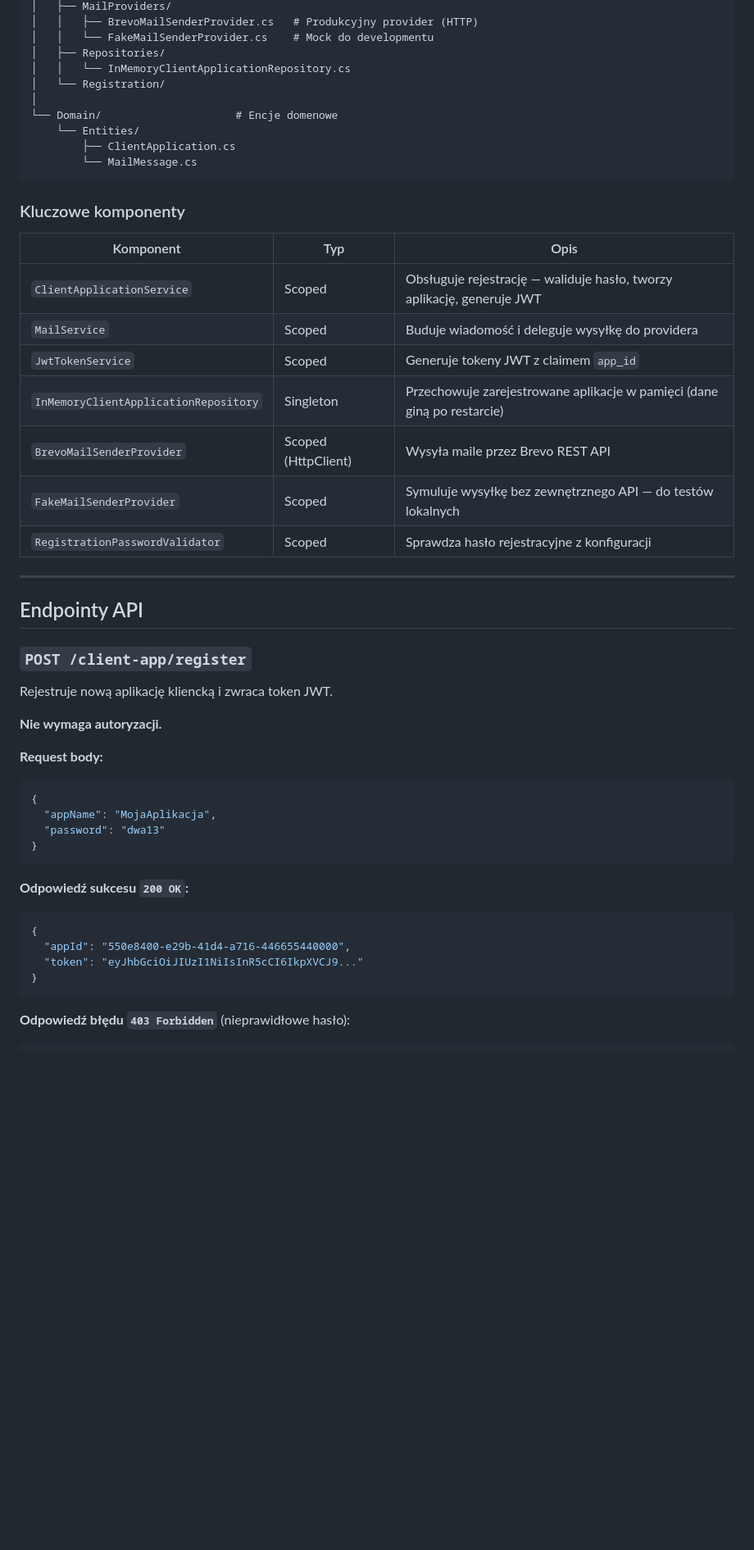
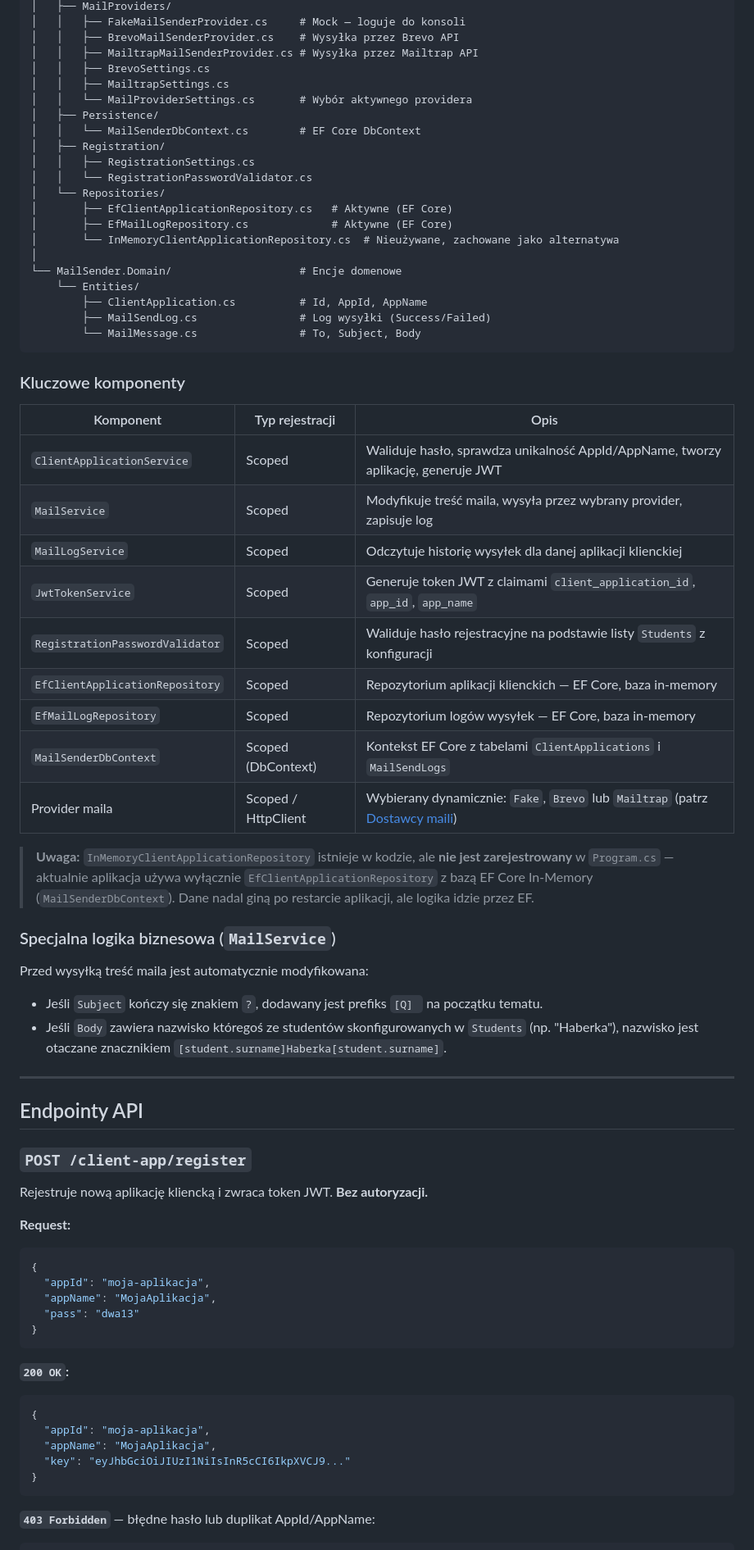
Before and after one commit to Krystianh14/MailSender, a Markdown page: README.md, the part around one of its changes. Shown at 82% size. Rendered like a GitHub page; blank space fills up the shorter version.

````diff
--- a/README.md
+++ b/README.md
@@ -69,27 +85,49 @@ MailSender/
 │   ├── MailProviders/
-│   │   ├── BrevoMailSenderProvider.cs   # Produkcyjny provider (HTTP)
-│   │   └── FakeMailSenderProvider.cs    # Mock do developmentu
-│   ├── Repositories/
-│   │   └── InMemoryClientApplicationRepository.cs
-│   └── Registration/
+│   │   ├── FakeMailSenderProvider.cs     # Mock — loguje do konsoli
+│   │   ├── BrevoMailSenderProvider.cs    # Wysyłka przez Brevo API
+│   │   ├── MailtrapMailSenderProvider.cs # Wysyłka przez Mailtrap API
+│   │   ├── BrevoSettings.cs
+│   │   ├── MailtrapSettings.cs
+│   │   └── MailProviderSettings.cs       # Wybór aktywnego providera
+│   ├── Persistence/
+│   │   └── MailSenderDbContext.cs        # EF Core DbContext
+│   ├── Registration/
+│   │   ├── RegistrationSettings.cs
+│   │   └── RegistrationPasswordValidator.cs
+│   └── Repositories/
+│       ├── EfClientApplicationRepository.cs   # Aktywne (EF Core)
+│       ├── EfMailLogRepository.cs             # Aktywne (EF Core)
+│       └── InMemoryClientApplicationRepository.cs  # Nieużywane, zachowane jako alternatywa
 │
-└── Domain/                     # Encje domenowe
+└── MailSender.Domain/                    # Encje domenowe
     └── Entities/
-        ├── ClientApplication.cs
-        └── MailMessage.cs
+        ├── ClientApplication.cs          # Id, AppId, AppName
+        ├── MailSendLog.cs                # Log wysyłki (Success/Failed)
+        └── MailMessage.cs                # To, Subject, Body
 ```
 
 ### Kluczowe komponenty
 
-| Komponent | Typ | Opis |
+| Komponent | Typ rejestracji | Opis |
 |---|---|---|
-| `ClientApplicationService` | Scoped | Obsługuje rejestrację — waliduje hasło, tworzy aplikację, generuje JWT |
-| `MailService` | Scoped | Buduje wiadomość i deleguje wysyłkę do providera |
-| `JwtTokenService` | Scoped | Generuje tokeny JWT z claimem `app_id` |
-| `InMemoryClientApplicationRepository` | Singleton | Przechowuje zarejestrowane aplikacje w pamięci (dane giną po restarcie) |
-| `BrevoMailSenderProvider` | Scoped (HttpClient) | Wysyła maile przez Brevo REST API |
-| `FakeMailSenderProvider` | Scoped | Symuluje wysyłkę bez zewnętrznego API — do testów lokalnych |
-| `RegistrationPasswordValidator` | Scoped | Sprawdza hasło rejestracyjne z konfiguracji |
+| `ClientApplicationService` | Scoped | Waliduje hasło, sprawdza unikalność AppId/AppName, tworzy aplikację, generuje JWT |
+| `MailService` | Scoped | Modyfikuje treść maila, wysyła przez wybrany provider, zapisuje log |
+| `MailLogService` | Scoped | Odczytuje historię wysyłek dla danej aplikacji klienckiej |
+| `JwtTokenService` | Scoped | Generuje token JWT z claimami `client_application_id`, `app_id`, `app_name` |
+| `RegistrationPasswordValidator` | Scoped | Waliduje hasło rejestracyjne na podstawie listy `Students` z konfiguracji |
+| `EfClientApplicationRepository` | Scoped | Repozytorium aplikacji klienckich — EF Core, baza in-memory |
+| `EfMailLogRepository` | Scoped | Repozytorium logów wysyłek — EF Core, baza in-memory |
+| `MailSenderDbContext` | Scoped (DbContext) | Kontekst EF Core z tabelami `ClientApplications` i `MailSendLogs` |
+| Provider maila | Scoped / HttpClient | Wybierany dynamicznie: `Fake`, `Brevo` lub `Mailtrap` (patrz [Dostawcy maili](#dostawcy-maili)) |
+
+> **Uwaga:** `InMemoryClientApplicationRepository` istnieje w kodzie, ale **nie jest zarejestrowany** w `Program.cs` — aktualnie aplikacja używa wyłącznie `EfClientApplicationRepository` z bazą EF Core In-Memory (`MailSenderDbContext`). Dane nadal giną po restarcie aplikacji, ale logika idzie przez EF.
+
+### Specjalna logika biznesowa (`MailService`)
+
+Przed wysyłką treść maila jest automatycznie modyfikowana:
+
+- Jeśli `Subject` kończy się znakiem `?`, dodawany jest prefiks `[Q] ` na początku tematu.
+- Jeśli `Body` zawiera nazwisko któregoś ze studentów skonfigurowanych w `Students` (np. "Haberka"), nazwisko jest otaczane znacznikiem `[student.surname]Haberka[student.surname]`.
 
 ---
 
@@ -97,25 +135,25 @@ MailSender/
 
 ### `POST /client-app/register`
 
-Rejestruje nową aplikację kliencką i zwraca token JWT.
+Rejestruje nową aplikację kliencką i zwraca token JWT. **Bez autoryzacji.**
 
-**Nie wymaga autoryzacji.**
-
-**Request body:**
+**Request:**
 ```json
 {
+  "appId": "moja-aplikacja",
   "appName": "MojaAplikacja",
-  "password": "dwa13"
+  "pass": "dwa13"
 }
 ```
 
-**Odpowiedź sukcesu `200 OK`:**
+**`200 OK`:**
 ```json
 {
-  "appId": "550e8400-e29b-41d4-a716-446655440000",
-  "token": "eyJhbGciOiJIUzI1NiIsInR5cCI6IkpXVCJ9..."
+  "appId": "moja-aplikacja",
+  "appName": "MojaAplikacja",
+  "key": "eyJhbGciOiJIUzI1NiIsInR5cCI6IkpXVCJ9..."
 }
 ```
 
-**Odpowiedź błędu `403 Forbidden`** (nieprawidłowe hasło):
+**`403 Forbidden`** — błędne hasło lub duplikat AppId/AppName:
 ```json
````
Also changed, not shown: other parts of README.md (+150 -107 lines).
